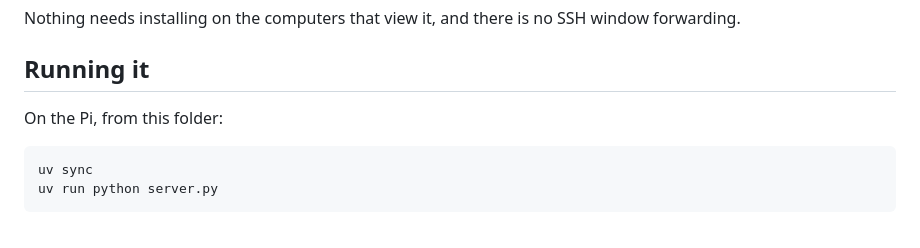
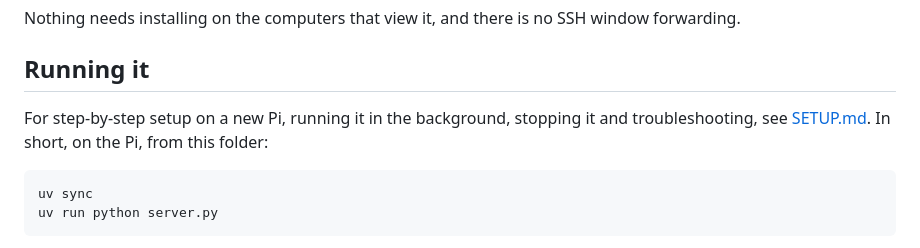
Before and after one commit to gaklouie/lockbox-remote-control, a Markdown page: lockbox_web/README.md, the part around the change. Drawn GitHub-style.

```diff
--- a/lockbox_web/README.md
+++ b/lockbox_web/README.md
@@ -24,7 +24,9 @@ window forwarding.
 
 ## Running it
 
-On the Pi, from this folder:
+For step-by-step setup on a new Pi, running it in the background, stopping
+it and troubleshooting, see [SETUP.md](SETUP.md). In short, on the Pi, from
+this folder:
 
     uv sync
     uv run python server.py
```
Also changed, not shown: lockbox_web/SETUP.md (added, +287 -0 lines).
